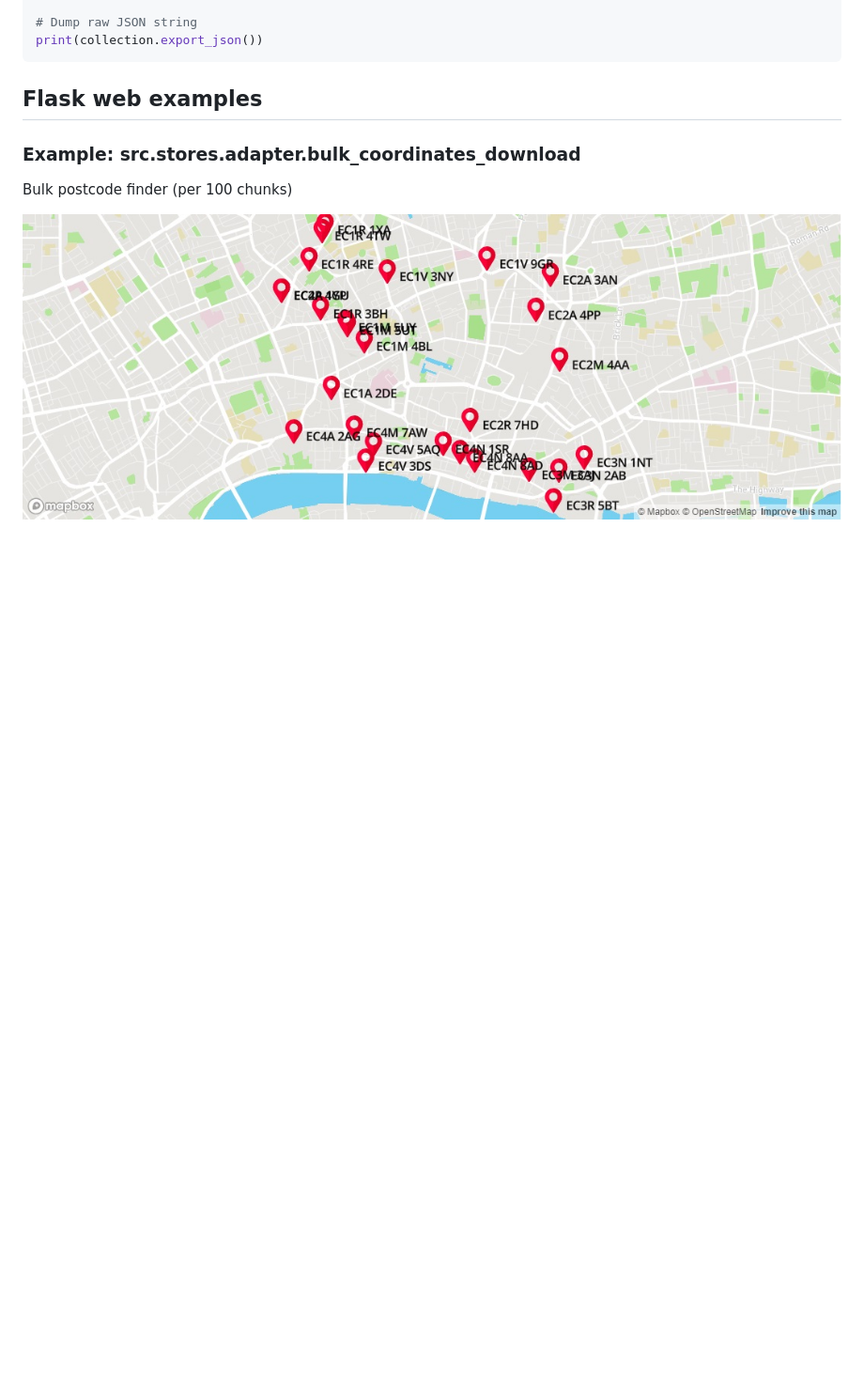
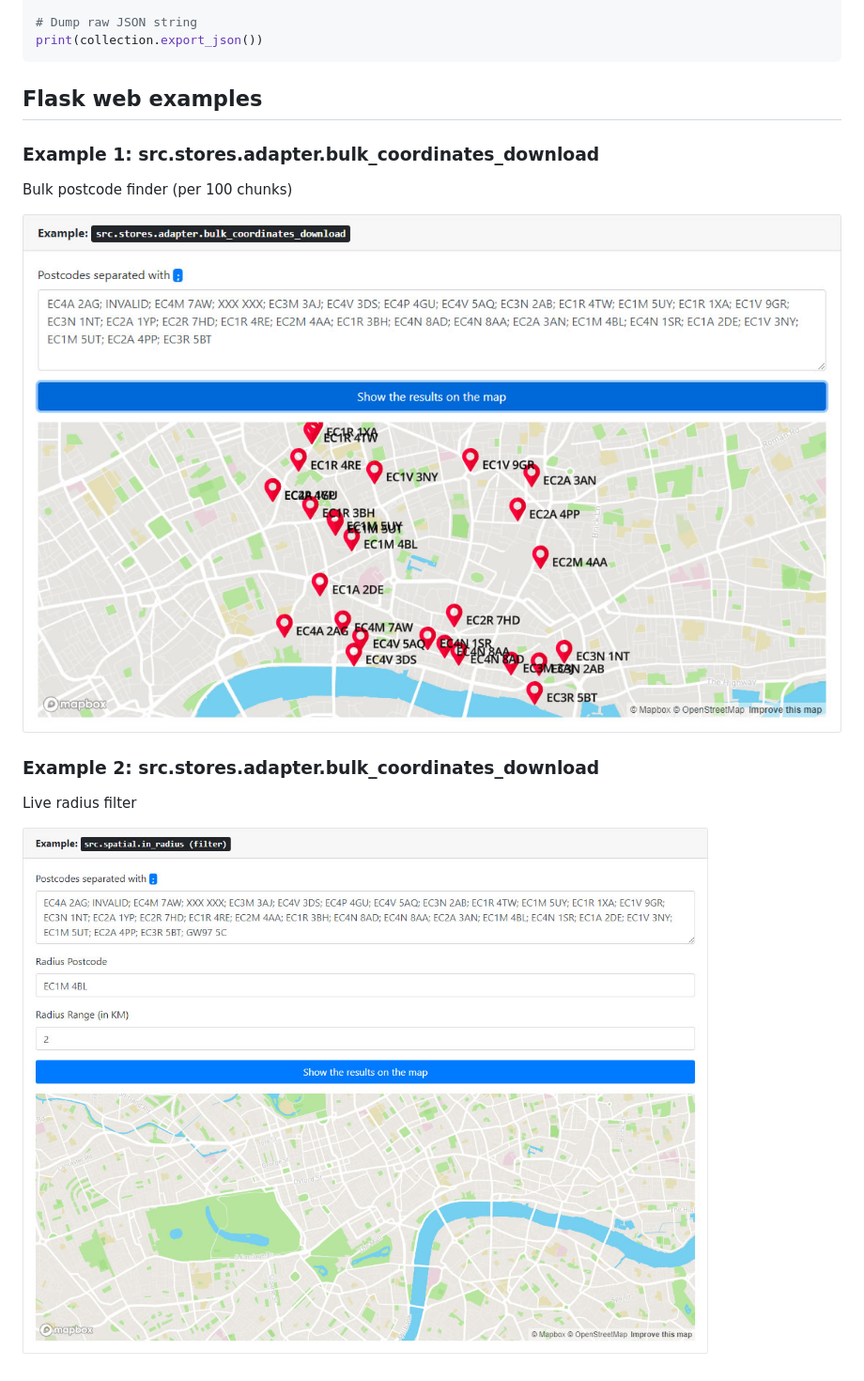
Before and after one commit to agavazov/python-postcodes, a Markdown page: README.md, the part around the change. Shown: that part at 94% size. Drawn GitHub-style; pictures changed too: examples/images/flask-example-1.jpg, examples/images/flask-example-2.jpg (added); blank space fills up the shorter version.

Commit message:
Start example 2

````diff
--- a/README.md
+++ b/README.md
@@ -139,7 +139,12 @@ print(collection.export_json())
 ```
 
 ## Flask web examples
-### Example: src.stores.adapter.bulk_coordinates_download
+### Example 1: src.stores.adapter.bulk_coordinates_download
 Bulk postcode finder (per 100 chunks)
 
 ![png](https://raw.githubusercontent.com/agavazov/python-postcodes/master/examples/images/flask-example-1.jpg)
+
+### Example 2: src.stores.adapter.bulk_coordinates_download
+Live radius filter
+
+![png](https://raw.githubusercontent.com/agavazov/python-postcodes/master/examples/images/flask-example-2.jpg)
````
Also changed, not shown: 3 other files.
